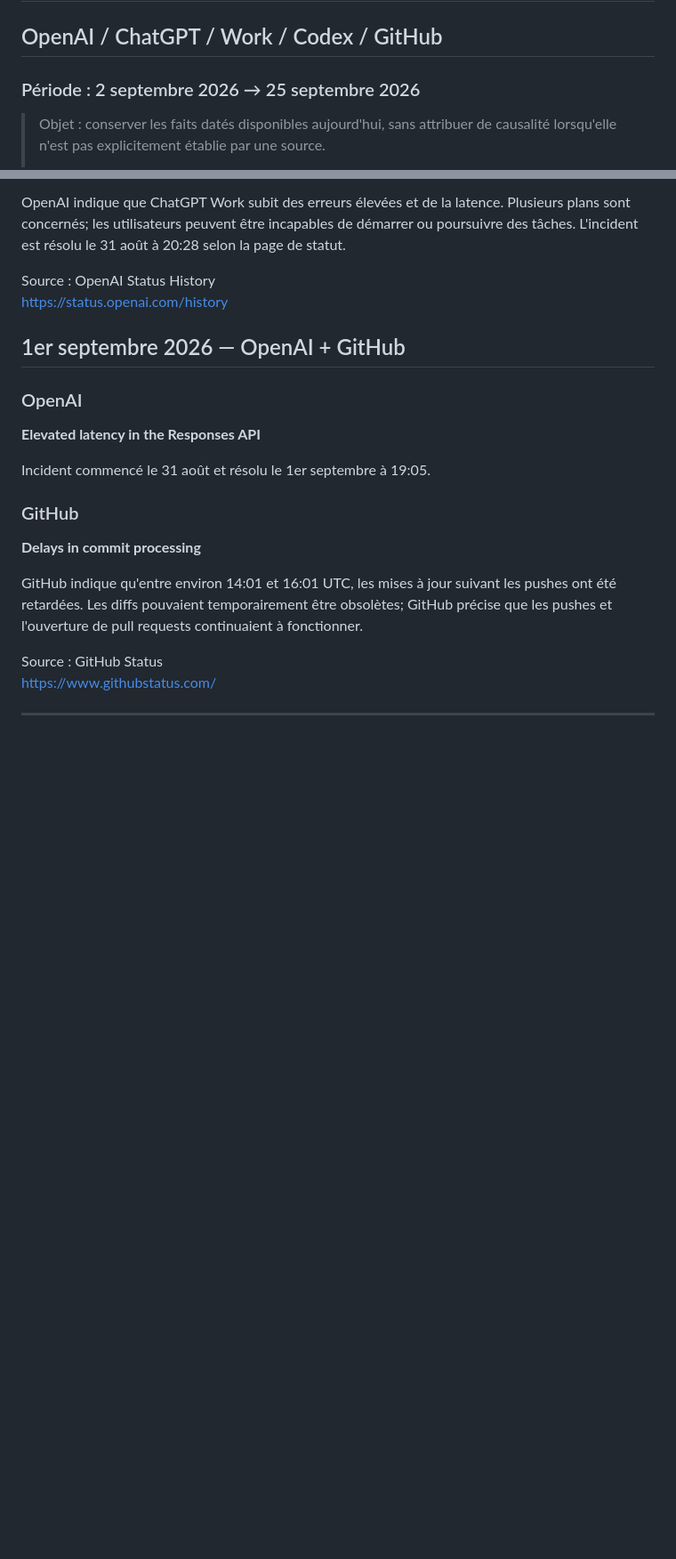
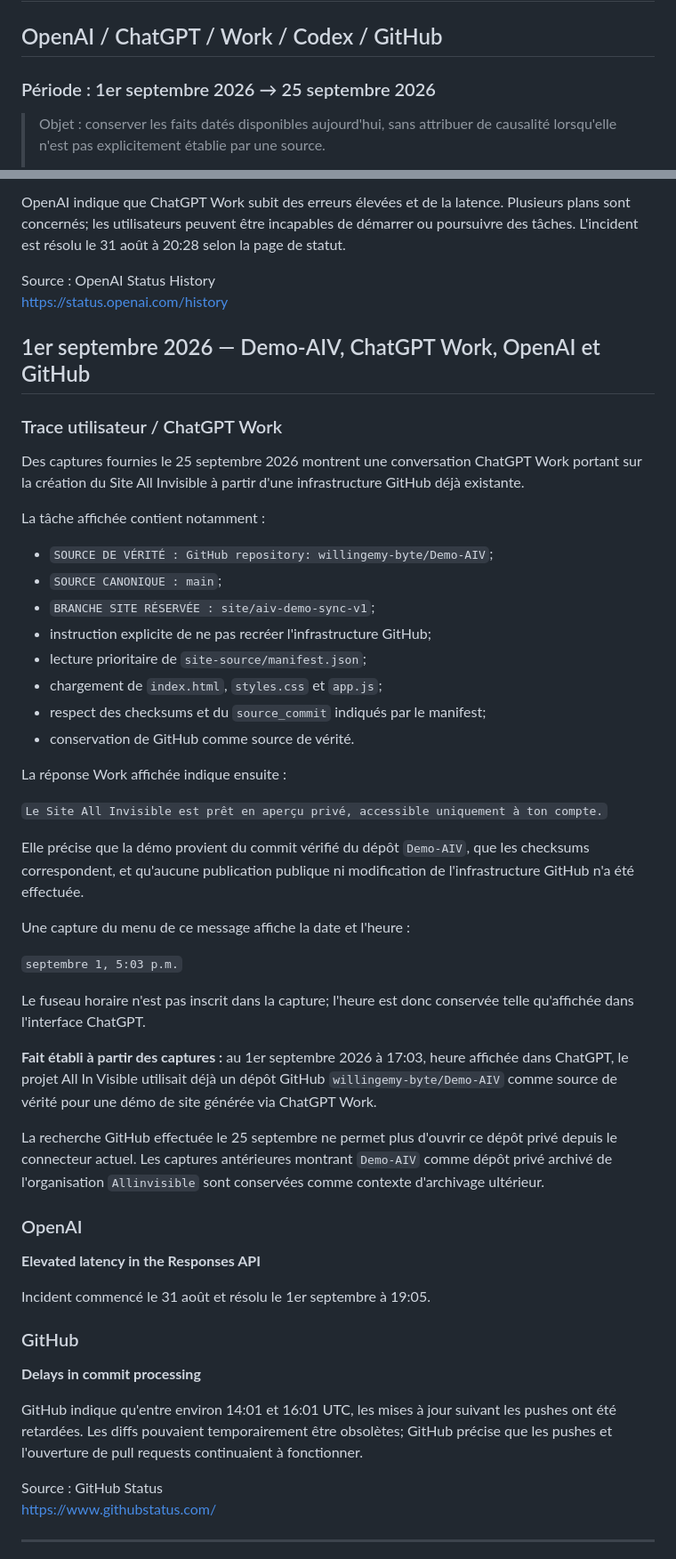
Before and after one commit to willingemy-byte/My-Friend-Qjan, a Markdown page: WATCHER_TIMELINE_2026-09-02_TO_2026-09-25.md, 2 parts joined by grey strips. Shown at 89% size. Drawn GitHub-style; blank space fills up the shorter version.

Commit message:
Add Sep 1 Demo-AIV origin evidence

```diff
--- a/WATCHER_TIMELINE_2026-09-02_TO_2026-09-25.md
+++ b/WATCHER_TIMELINE_2026-09-02_TO_2026-09-25.md
@@ -1,6 +1,6 @@
 # The Watcher — Chronologie factuelle détaillée
 ## OpenAI / ChatGPT / Work / Codex / GitHub
-### Période : 2 septembre 2026 → 25 septembre 2026
+### Période : 1er septembre 2026 → 25 septembre 2026
 
 > Objet : conserver les faits datés disponibles aujourd'hui, sans attribuer de causalité lorsqu'elle n'est pas explicitement établie par une source.
 >
@@ -35,7 +35,38 @@ OpenAI indique que ChatGPT Work subit des erreurs élevées et de la latence. Pl
 Source : OpenAI Status History
 https://status.openai.com/history
 
-## 1er septembre 2026 — OpenAI + GitHub
+## 1er septembre 2026 — Demo-AIV, ChatGPT Work, OpenAI et GitHub
+
+### Trace utilisateur / ChatGPT Work
+
+Des captures fournies le 25 septembre 2026 montrent une conversation ChatGPT Work portant sur la création du Site All Invisible à partir d'une infrastructure GitHub déjà existante.
+
+La tâche affichée contient notamment :
+
+- `SOURCE DE VÉRITÉ : GitHub repository: willingemy-byte/Demo-AIV`;
+- `SOURCE CANONIQUE : main`;
+- `BRANCHE SITE RÉSERVÉE : site/aiv-demo-sync-v1`;
+- instruction explicite de ne pas recréer l'infrastructure GitHub;
+- lecture prioritaire de `site-source/manifest.json`;
+- chargement de `index.html`, `styles.css` et `app.js`;
+- respect des checksums et du `source_commit` indiqués par le manifest;
+- conservation de GitHub comme source de vérité.
+
+La réponse Work affichée indique ensuite :
+
+`Le Site All Invisible est prêt en aperçu privé, accessible uniquement à ton compte.`
+
+Elle précise que la démo provient du commit vérifié du dépôt `Demo-AIV`, que les checksums correspondent, et qu'aucune publication publique ni modification de l'infrastructure GitHub n'a été effectuée.
+
+Une capture du menu de ce message affiche la date et l'heure :
+
+`septembre 1, 5:03 p.m.`
+
+Le fuseau horaire n'est pas inscrit dans la capture; l'heure est donc conservée telle qu'affichée dans l'interface ChatGPT.
+
+**Fait établi à partir des captures :** au 1er septembre 2026 à 17:03, heure affichée dans ChatGPT, le projet All In Visible utilisait déjà un dépôt GitHub `willingemy-byte/Demo-AIV` comme source de vérité pour une démo de site générée via ChatGPT Work.
+
+La recherche GitHub effectuée le 25 septembre ne permet plus d'ouvrir ce dépôt privé depuis le connecteur actuel. Les captures antérieures montrant `Demo-AIV` comme dépôt privé archivé de l'organisation `Allinvisible` sont conservées comme contexte d'archivage ultérieur.
 
 ### OpenAI
 **Elevated latency in the Responses API**
```
